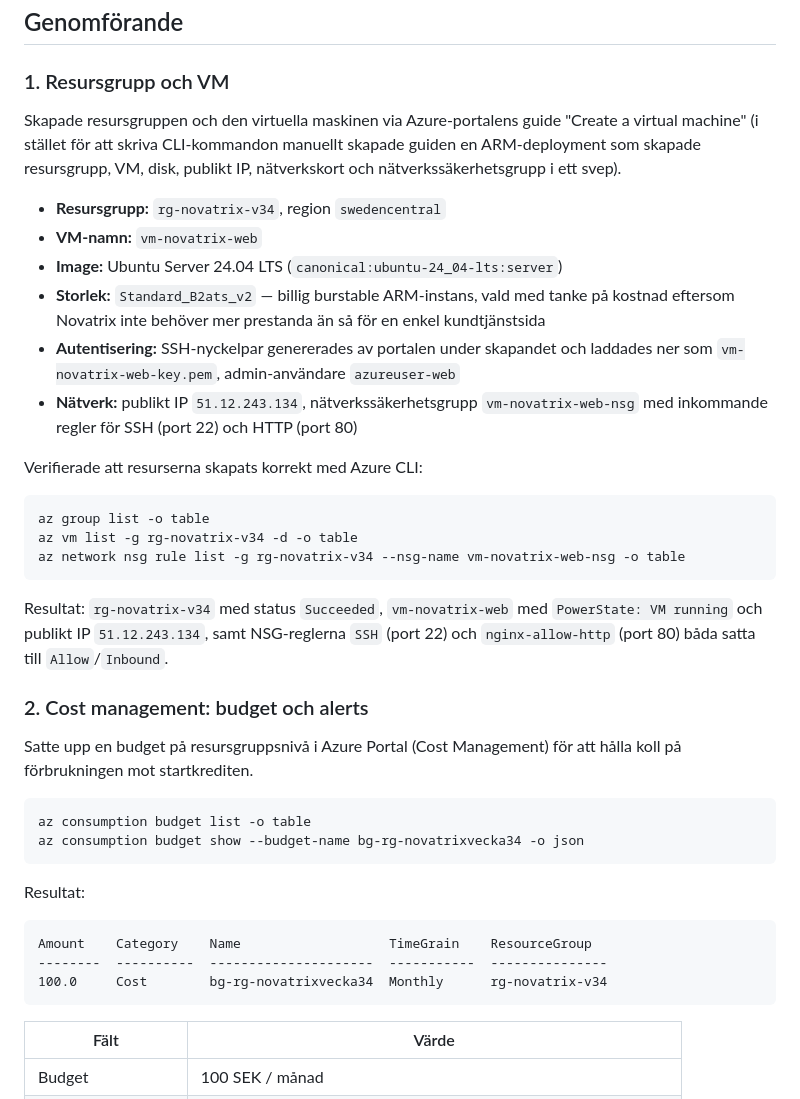
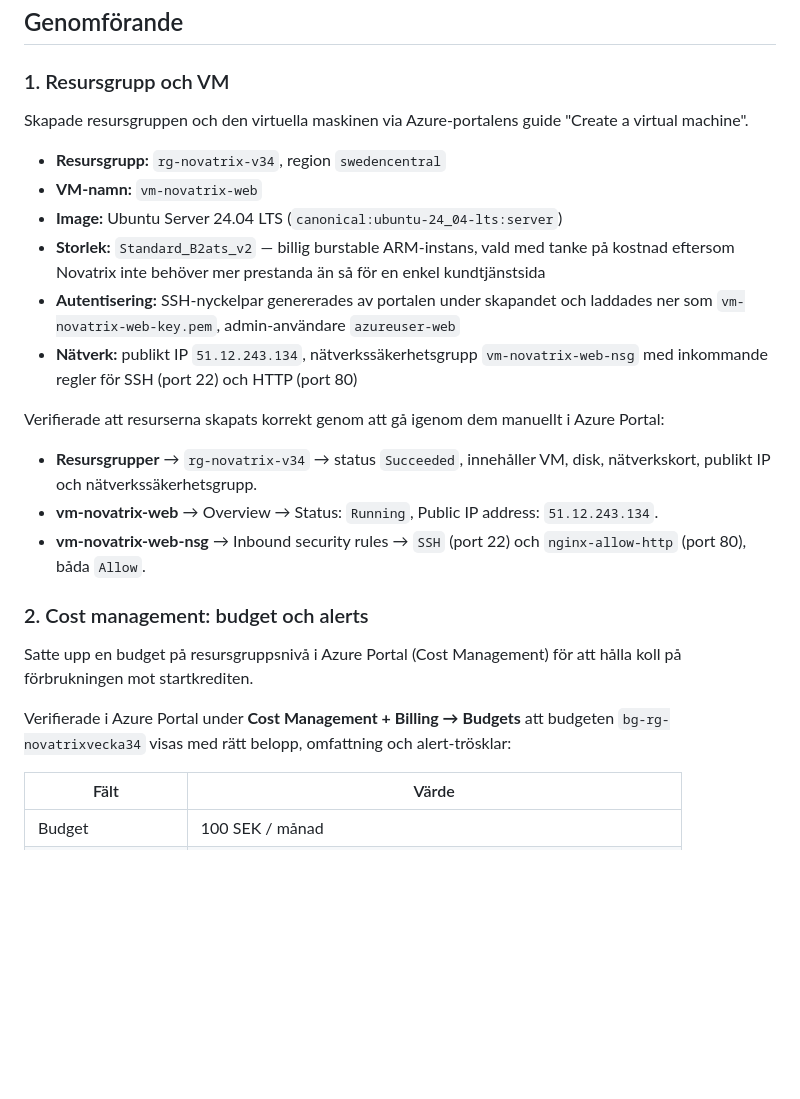
Before and after one commit to 80idralt/azure, a Markdown page: UppgiftV34/README.md, the part around the change. Drawn GitHub-style; blank space fills up the shorter version.

Commit message:
Rätta admin-användare/nyckelfilnamn och dokumentera cost management-budget för V34

````diff
--- a/UppgiftV34/README.md
+++ b/UppgiftV34/README.md
@@ -11,7 +11,7 @@ Novatrix AB vill flytta sin kundtjänst till molnet. Den här veckan sätts en v
 ## Genomförande
 
 ### 1. Resursgrupp och VM
-Skapade resursgruppen och den virtuella maskinen via Azure-portalens guide "Create a virtual machine" (i stället för att skriva CLI-kommandon manuellt skapade guiden en ARM-deployment som skapade resursgrupp, VM, disk, publikt IP, nätverkskort och nätverkssäkerhetsgrupp i ett svep).
+Skapade resursgruppen och den virtuella maskinen via Azure-portalens guide "Create a virtual machine".
 
 - **Resursgrupp:** `rg-novatrix-v34`, region `swedencentral`
 - **VM-namn:** `vm-novatrix-web`
@@ -20,31 +20,16 @@ Skapade resursgruppen och den virtuella maskinen via Azure-portalens guide "Crea
 - **Autentisering:** SSH-nyckelpar genererades av portalen under skapandet och laddades ner som `vm-novatrix-web-key.pem`, admin-användare `azureuser-web`
 - **Nätverk:** publikt IP `51.12.243.134`, nätverkssäkerhetsgrupp `vm-novatrix-web-nsg` med inkommande regler för SSH (port 22) och HTTP (port 80)
 
-Verifierade att resurserna skapats korrekt med Azure CLI:
+Verifierade att resurserna skapats korrekt genom att gå igenom dem manuellt i Azure Portal:
 
-```powershell
-az group list -o table
-az vm list -g rg-novatrix-v34 -d -o table
-az network nsg rule list -g rg-novatrix-v34 --nsg-name vm-novatrix-web-nsg -o table
-```
-
-Resultat: `rg-novatrix-v34` med status `Succeeded`, `vm-novatrix-web` med `PowerState: VM running` och publikt IP `51.12.243.134`, samt NSG-reglerna `SSH` (port 22) och `nginx-allow-http` (port 80) båda satta till `Allow`/`Inbound`.
+- **Resursgrupper** → `rg-novatrix-v34` → status `Succeeded`, innehåller VM, disk, nätverkskort, publikt IP och nätverkssäkerhetsgrupp.
+- **vm-novatrix-web** → Overview → Status: `Running`, Public IP address: `51.12.243.134`.
+- **vm-novatrix-web-nsg** → Inbound security rules → `SSH` (port 22) och `nginx-allow-http` (port 80), båda `Allow`.
 
 ### 2. Cost management: budget och alerts
 Satte upp en budget på resursgruppsnivå i Azure Portal (Cost Management) för att hålla koll på förbrukningen mot startkrediten.
 
-```powershell
-az consumption budget list -o table
-az consumption budget show --budget-name bg-rg-novatrixvecka34 -o json
-```
-
-Resultat:
-
-```
-Amount    Category    Name                   TimeGrain    ResourceGroup
---------  ----------  ---------------------  -----------  ---------------
-100.0     Cost        bg-rg-novatrixvecka34  Monthly      rg-novatrix-v34
-```
+Verifierade i Azure Portal under **Cost Management + Billing → Budgets** att budgeten `bg-rg-novatrixvecka34` visas med rätt belopp, omfattning och alert-trösklar:
 
 | Fält | Värde |
 |---|---|
````
